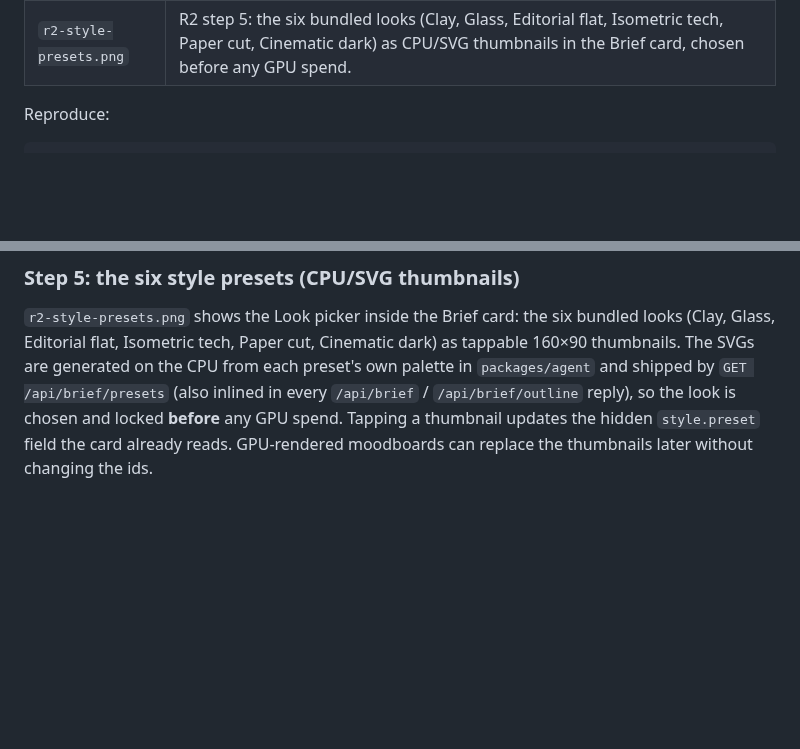
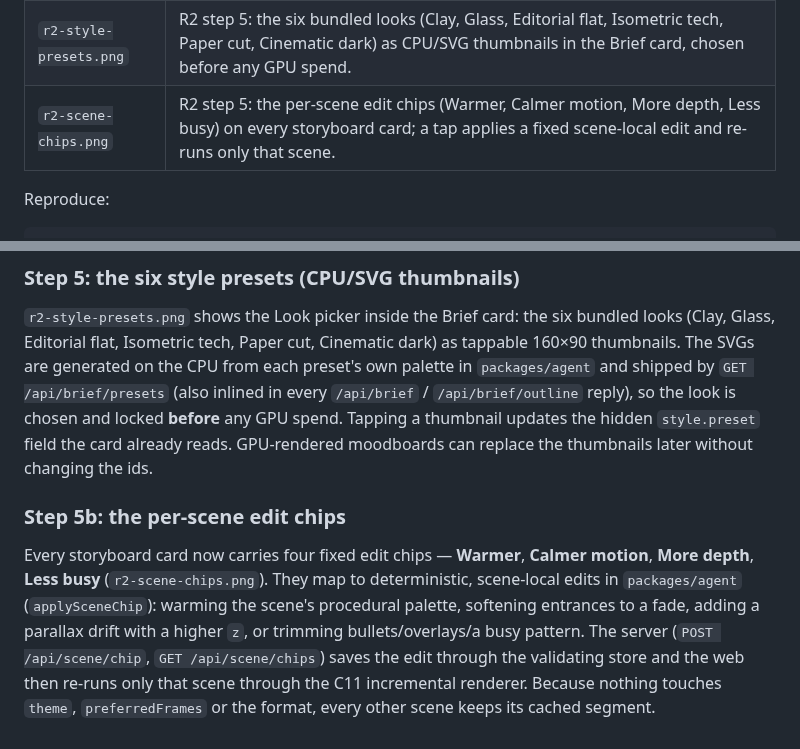
Before and after one commit to mojomast/comfyrizz, a Markdown page: docs/ui/README.md, 2 parts joined by grey strips. GitHub-like rendering; blank space fills up the shorter version.

Commit message:
R2: per-scene edit chips in the storyboard (step 5f)

```diff
--- a/docs/ui/README.md
+++ b/docs/ui/README.md
@@ -12,6 +12,7 @@ the `u1-after*.jpg` shots are the U1 polish pass.
 | `r2-plan-mode.png` | R2 Plan mode: the composer asked two chip questions (look + real numbers) before building anything; every chip has a **Decide for me** default. |
 | `r2-brief-card.png` | R2 step 4: the editable Brief card after those chips — seven fields plus the script-first outline (hook/point/proof/CTA with per-beat seconds, the target and the fit), with **Update outline** and **Build video**. |
 | `r2-style-presets.png` | R2 step 5: the six bundled looks (Clay, Glass, Editorial flat, Isometric tech, Paper cut, Cinematic dark) as CPU/SVG thumbnails in the Brief card, chosen before any GPU spend. |
+| `r2-scene-chips.png` | R2 step 5: the per-scene edit chips (Warmer, Calmer motion, More depth, Less busy) on every storyboard card; a tap applies a fixed scene-local edit and re-runs only that scene. |
 
 Reproduce:
 
@@ -55,3 +56,13 @@ SVGs are generated on the CPU from each preset's own palette in `packages/agent`
 look is chosen and locked **before** any GPU spend. Tapping a thumbnail updates the hidden
 `style.preset` field the card already reads. GPU-rendered moodboards can replace the thumbnails
 later without changing the ids.
+
+### Step 5b: the per-scene edit chips
+
+Every storyboard card now carries four fixed edit chips — **Warmer**, **Calmer motion**, **More
+depth**, **Less busy** (`r2-scene-chips.png`). They map to deterministic, scene-local edits in
+`packages/agent` (`applySceneChip`): warming the scene's procedural palette, softening entrances to a
+fade, adding a parallax drift with a higher `z`, or trimming bullets/overlays/a busy pattern. The
+server (`POST /api/scene/chip`, `GET /api/scene/chips`) saves the edit through the validating store
+and the web then re-runs only that scene through the C11 incremental renderer. Because nothing
+touches `theme`, `preferredFrames` or the format, every other scene keeps its cached segment.
```
Also changed, not shown: apps/web/README.md (+13 -0 lines), docs/ui/r2-scene-chips.png (added), 2 other files.
